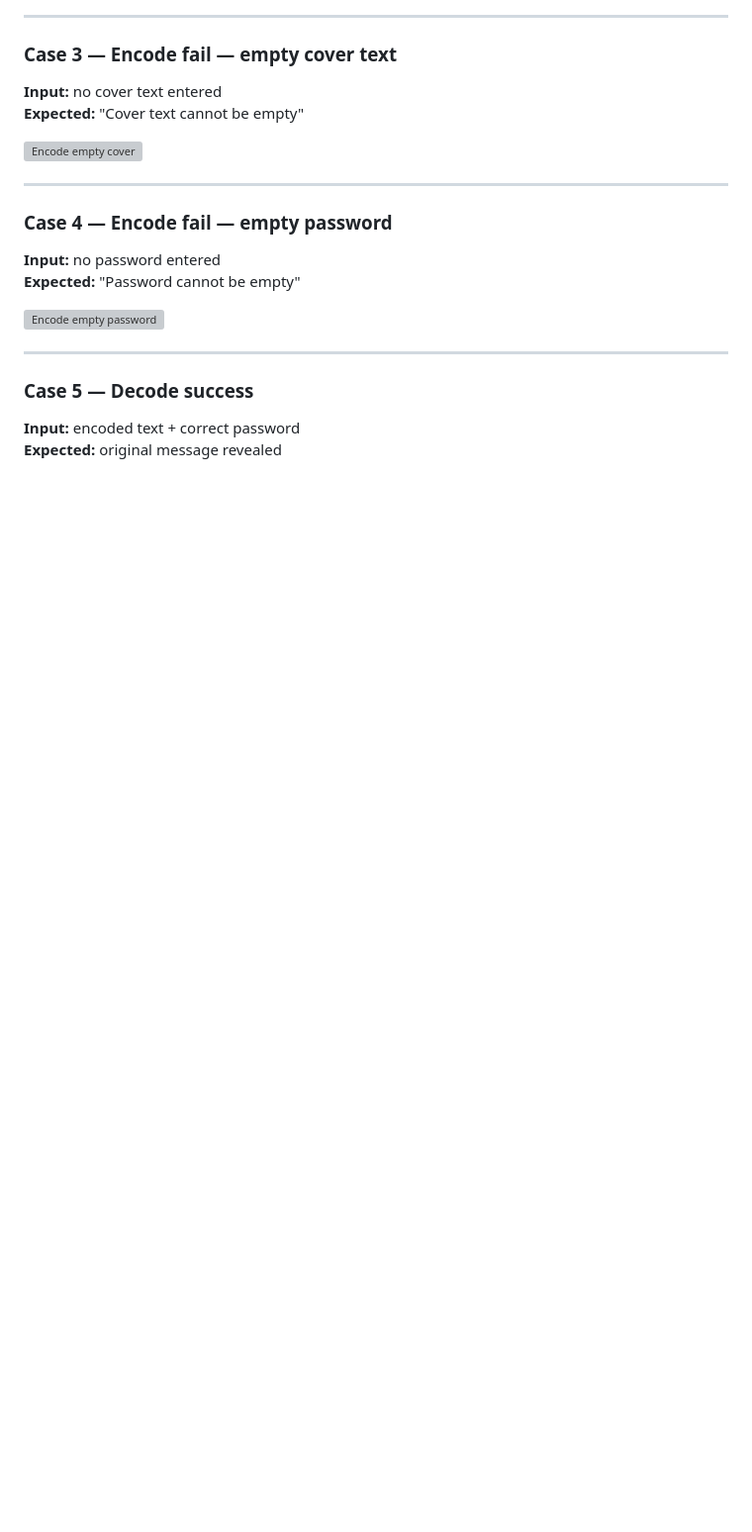
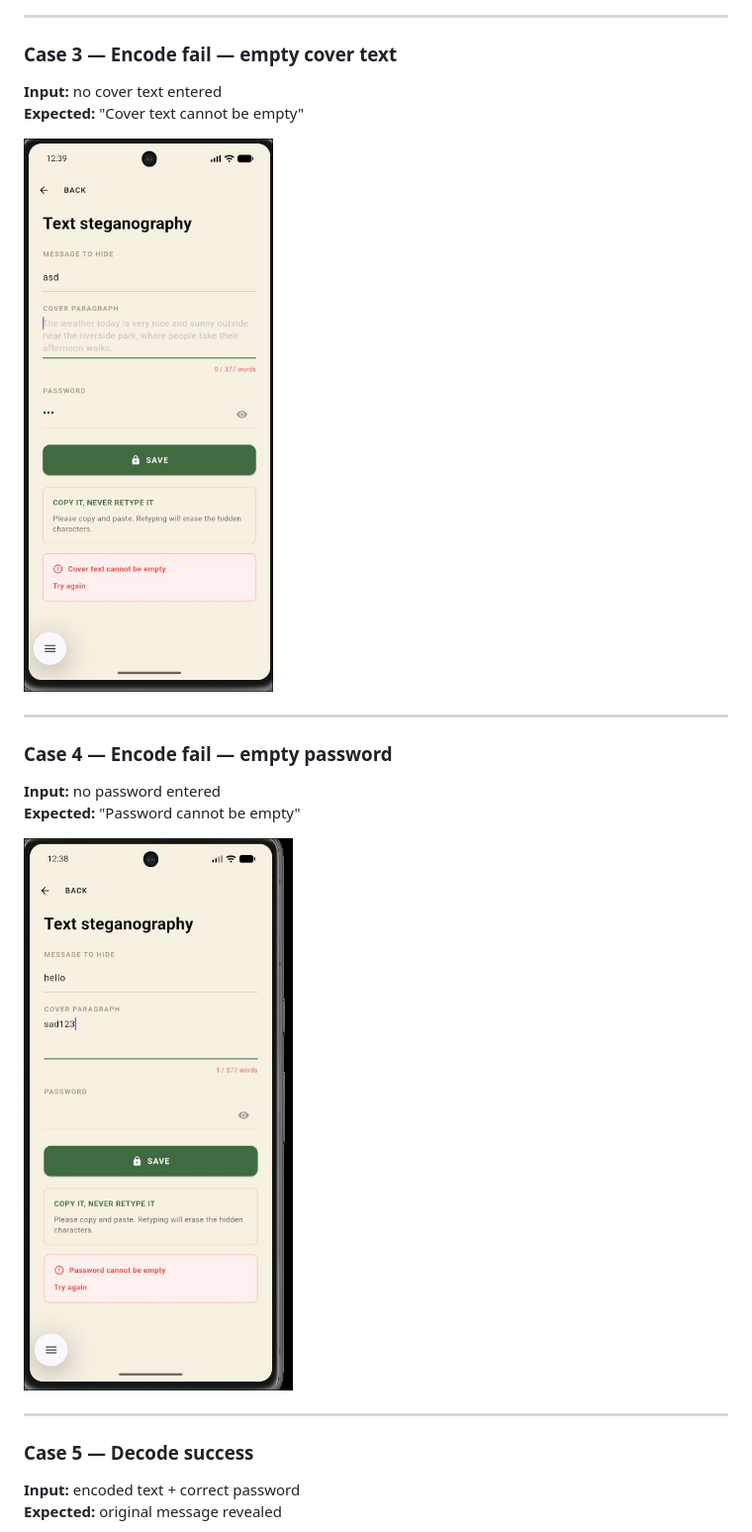
Before and after one commit to ThoeunYanit/Bongkob_Mobile_Development_Project, a Markdown page: README.md, the part around one of its changes. Shown at 99% size. Drawn GitHub-style; blank space fills up the shorter version; grey boxes are pictures that could not be loaded.

```diff
--- a/README.md
+++ b/README.md
@@ -138,7 +138,7 @@ To test biometric on emulator:
 **Input:** no cover text entered
 **Expected:** "Cover text cannot be empty"
 
-![Encode empty cover](screenshots/encode_empty_cover.png)
+![Encode empty cover](screenshots/encode_empty_cover.jpg)
 
 ---
 
@@ -146,7 +146,7 @@ To test biometric on emulator:
 **Input:** no password entered
 **Expected:** "Password cannot be empty"
 
-![Encode empty password](screenshots/encode_empty_password.png)
+![Encode empty password](screenshots/encode_empty_password.jpg)
 
 ---
 
```
Also changed, not shown: other parts of README.md (+5 -5 lines).
